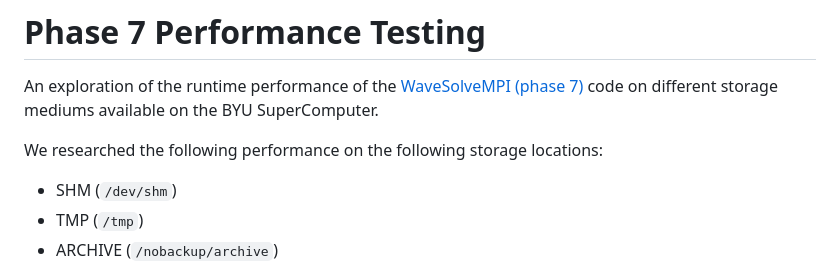
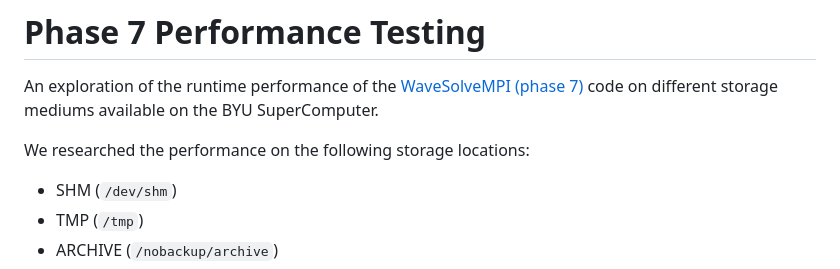
Before and after one commit to frozenfrank/byte-bin, a Markdown page: PHASE7_PERF_TESTING.md, the part around one of its changes. Rendered like a GitHub page.

```diff
--- a/PHASE7_PERF_TESTING.md
+++ b/PHASE7_PERF_TESTING.md
@@ -2,7 +2,7 @@
 
 An exploration of the runtime performance of the [WaveSolveMPI (phase 7)](https://byuhpc.github.io/sci-comp-course/project/phase7.html) code on different storage mediums available on the BYU  SuperComputer.
 
-We researched the following performance on the following storage locations:
+We researched the performance on the following storage locations:
 
 * SHM (`/dev/shm`)
 * TMP (`/tmp`)
```
Also changed, not shown: other parts of PHASE7_PERF_TESTING.md (+4 -4 lines).
